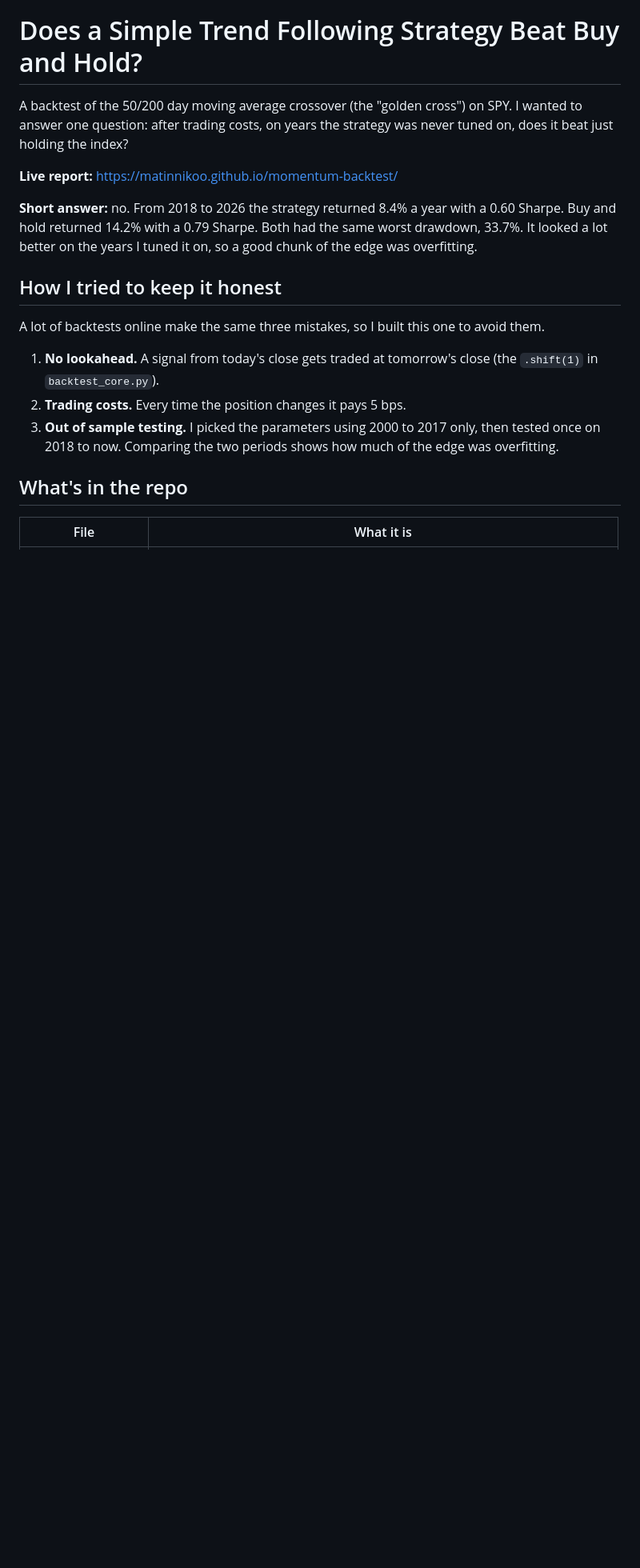
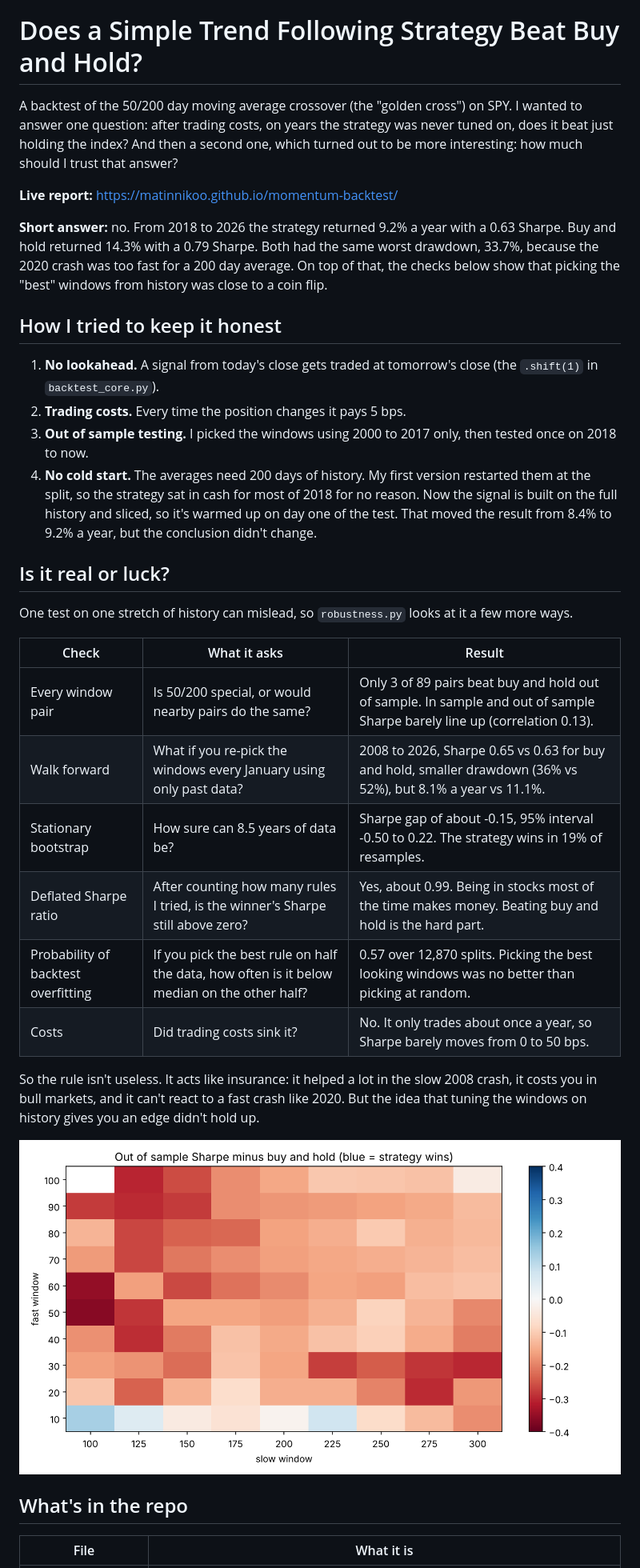
Before and after one commit to MatinNikoo/momentum-backtest, a Markdown page: README.md, the part around one of its changes. Shown at 80% size. GitHub-like rendering; pictures changed too: figures/sensitivity.png (added); blank space fills up the shorter version.

```diff
--- a/README.md
+++ b/README.md
@@ -1,18 +1,34 @@
 # Does a Simple Trend Following Strategy Beat Buy and Hold?
 
-A backtest of the 50/200 day moving average crossover (the "golden cross") on SPY. I wanted to answer one question: after trading costs, on years the strategy was never tuned on, does it beat just holding the index?
+A backtest of the 50/200 day moving average crossover (the "golden cross") on SPY. I wanted to answer one question: after trading costs, on years the strategy was never tuned on, does it beat just holding the index? And then a second one, which turned out to be more interesting: how much should I trust that answer?
 
 **Live report:** https://matinnikoo.github.io/momentum-backtest/
 
-**Short answer:** no. From 2018 to 2026 the strategy returned 8.4% a year with a 0.60 Sharpe. Buy and hold returned 14.2% with a 0.79 Sharpe. Both had the same worst drawdown, 33.7%. It looked a lot better on the years I tuned it on, so a good chunk of the edge was overfitting.
+**Short answer:** no. From 2018 to 2026 the strategy returned 9.2% a year with a 0.63 Sharpe. Buy and hold returned 14.3% with a 0.79 Sharpe. Both had the same worst drawdown, 33.7%, because the 2020 crash was too fast for a 200 day average. On top of that, the checks below show that picking the "best" windows from history was close to a coin flip.
 
 ## How I tried to keep it honest
 
-A lot of backtests online make the same three mistakes, so I built this one to avoid them.
-
 1. **No lookahead.** A signal from today's close gets traded at tomorrow's close (the `.shift(1)` in `backtest_core.py`).
 2. **Trading costs.** Every time the position changes it pays 5 bps.
-3. **Out of sample testing.** I picked the parameters using 2000 to 2017 only, then tested once on 2018 to now. Comparing the two periods shows how much of the edge was overfitting.
+3. **Out of sample testing.** I picked the windows using 2000 to 2017 only, then tested once on 2018 to now.
+4. **No cold start.** The averages need 200 days of history. My first version restarted them at the split, so the strategy sat in cash for most of 2018 for no reason. Now the signal is built on the full history and sliced, so it's warmed up on day one of the test. That moved the result from 8.4% to 9.2% a year, but the conclusion didn't change.
+
+## Is it real or luck?
+
+One test on one stretch of history can mislead, so `robustness.py` looks at it a few more ways.
+
+| Check | What it asks | Result |
+|---|---|---|
+| Every window pair | Is 50/200 special, or would nearby pairs do the same? | Only 3 of 89 pairs beat buy and hold out of sample. In sample and out of sample Sharpe barely line up (correlation 0.13). |
+| Walk forward | What if you re-pick the windows every January using only past data? | 2008 to 2026, Sharpe 0.65 vs 0.63 for buy and hold, smaller drawdown (36% vs 52%), but 8.1% a year vs 11.1%. |
+| Stationary bootstrap | How sure can 8.5 years of data be? | Sharpe gap of about -0.15, 95% interval -0.50 to 0.22. The strategy wins in 19% of resamples. |
+| Deflated Sharpe ratio | After counting how many rules I tried, is the winner's Sharpe still above zero? | Yes, about 0.99. Being in stocks most of the time makes money. Beating buy and hold is the hard part. |
+| Probability of backtest overfitting | If you pick the best rule on half the data, how often is it below median on the other half? | 0.57 over 12,870 splits. Picking the best looking windows was no better than picking at random. |
+| Costs | Did trading costs sink it? | No. It only trades about once a year, so Sharpe barely moves from 0 to 50 bps. |
+
+So the rule isn't useless. It acts like insurance: it helped a lot in the slow 2008 crash, it costs you in bull markets, and it can't react to a fast crash like 2020. But the idea that tuning the windows on history gives you an edge didn't hold up.
+
+![Out of sample Sharpe minus buy and hold for every window pair](figures/sensitivity.png)
 
 ## What's in the repo
 
```
Also changed, not shown: other parts of README.md (+16 -7 lines), figures/bootstrap.png (added), figures/pbo.png (added), 6 other files.
